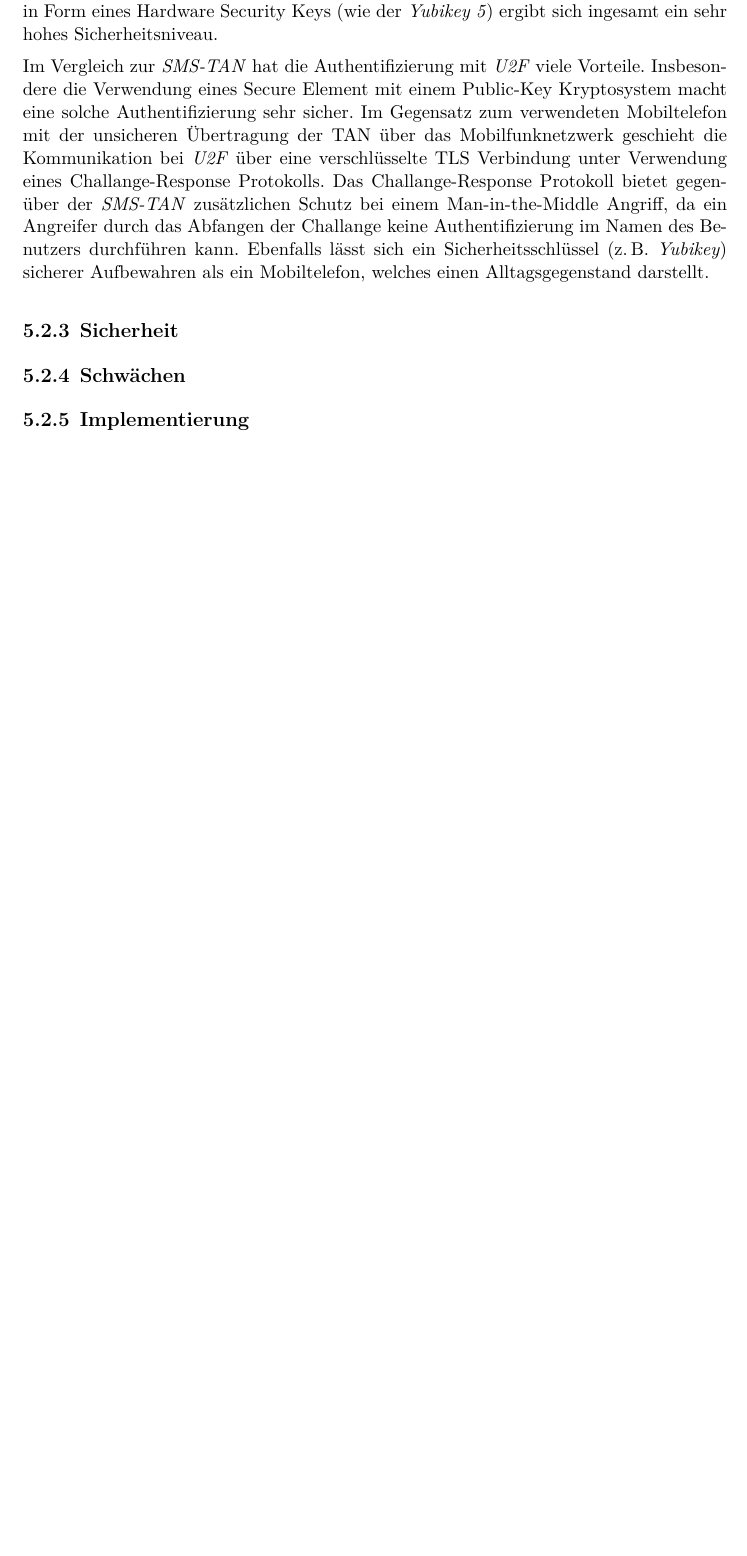
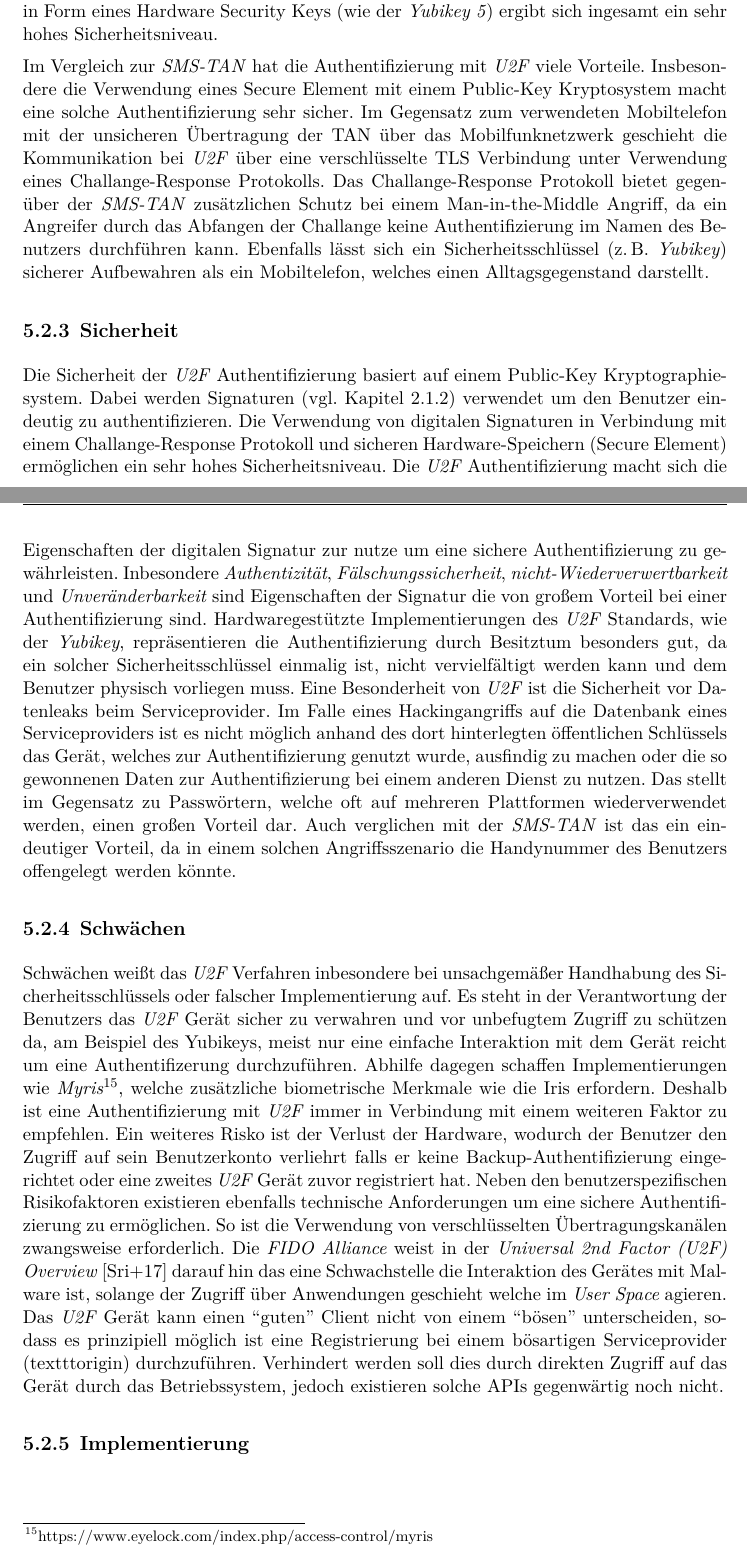
Before and after one commit to PBzdok/Bachelorarbeit, a LaTeX thesis (Bachelorarbeit_Philipp_Bzdok.tex): part of page 60 of 68 before the commit and two parts of pages 60 and 61 of 69 after it, the two joined at a grey line, cut so that both start at the same text, the shorter picture padded with empty space. Compiled offline with XeLaTeX.

Commit message:
U2F Schwächen

```diff
--- a/Bachelorarbeit_Philipp_Bzdok.tex
+++ b/Bachelorarbeit_Philipp_Bzdok.tex
@@ -904,7 +904,9 @@ Die \textit{U2F} Authentifizierung nutzt ein Public-Key Kryptosystem mit nativem
 
 Im Vergleich zur \textit{SMS-TAN} hat die Authentifizierung mit \textit{U2F} viele Vorteile. Insbesondere die Verwendung eines Secure Element mit einem Public-Key Kryptosystem macht eine solche Authentifizierung sehr sicher. Im Gegensatz zum verwendeten Mobiltelefon mit der unsicheren Übertragung der TAN über das Mobilfunknetzwerk geschieht die Kommunikation bei \textit{U2F} über eine verschlüsselte TLS Verbindung unter Verwendung eines Challange-Response Protokolls. Das Challange-Response Protokoll bietet gegenüber der \textit{SMS-TAN} zusätzlichen Schutz bei einem Man-in-the-Middle Angriff, da ein Angreifer durch das Abfangen der Challange keine Authentifizierung im Namen des Benutzers durchführen kann. Ebenfalls lässt sich ein Sicherheitsschlüssel (z.\,B. \textit{Yubikey}) sicherer Aufbewahren als ein Mobiltelefon, welches einen Alltagsgegenstand darstellt.
 \subsection{Sicherheit}
+Die Sicherheit der \textit{U2F} Authentifizierung basiert auf einem Public-Key Kryptographiesystem. Dabei werden Signaturen (vgl. Kapitel \ref{sec:signatur}) verwendet um den Benutzer eindeutig zu authentifizieren. Die Verwendung von digitalen Signaturen in Verbindung mit einem Challange-Response Protokoll und sicheren Hardware-Speichern (Secure Element) ermöglichen ein sehr hohes Sicherheitsniveau. Die \textit{U2F} Authentifizierung macht sich die Eigenschaften der digitalen Signatur zur nutze um eine sichere Authentifizierung zu gewährleisten. Inbesondere \emph{Authentizität}, \emph{Fälschungssicherheit}, \emph{nicht-Wiederverwertbarkeit} und \emph{Unveränderbarkeit} sind Eigenschaften der Signatur die von großem Vorteil bei einer Authentifizierung sind. Hardwaregestützte Implementierungen des \textit{U2F} Standards, wie der \textit{Yubikey}, repräsentieren die Authentifizierung durch Besitztum besonders gut, da ein solcher Sicherheitsschlüssel einmalig ist, nicht vervielfältigt werden kann und dem Benutzer physisch vorliegen muss. Eine Besonderheit von \textit{U2F} ist die Sicherheit vor Datenleaks beim Serviceprovider. Im Falle eines Hackingangriffs auf die Datenbank eines Serviceproviders ist es nicht möglich anhand des dort hinterlegten öffentlichen Schlüssels das Gerät, welches zur Authentifizierung genutzt wurde, ausfindig zu machen oder die so gewonnenen Daten zur Authentifizierung bei einem anderen Dienst zu nutzen. Das stellt im Gegensatz zu Passwörtern, welche oft auf mehreren Plattformen wiederverwendet werden, einen großen Vorteil dar. Auch verglichen mit der \textit{SMS-TAN} ist das ein eindeutiger Vorteil, da in einem solchen Angriffsszenario die Handynummer des Benutzers offengelegt werden könnte.
 \subsection{Schwächen}
+Schwächen weißt das \textit{U2F} Verfahren inbesondere bei unsachgemäßer Handhabung des Sicherheitsschlüssels oder falscher Implementierung auf. Es steht in der Verantwortung der Benutzers das \textit{U2F} Gerät sicher zu verwahren und vor unbefugtem Zugriff zu schützen da, am Beispiel des Yubikeys, meist nur eine einfache Interaktion mit dem Gerät reicht um eine Authentifizerung durchzuführen. Abhilfe dagegen schaffen Implementierungen wie \textit{Myris}\footnote{https://www.eyelock.com/index.php/access-control/myris}, welche zusätzliche biometrische Merkmale wie die Iris erfordern. Deshalb ist eine Authentifizierung mit \textit{U2F} immer in Verbindung mit einem weiteren Faktor zu empfehlen. Ein weiteres Risko ist der Verlust der Hardware, wodurch der Benutzer den Zugriff auf sein Benutzerkonto verliehrt falls er keine Backup-Authentifizierung eingerichtet oder eine zweites \textit{U2F} Gerät zuvor registriert hat. Neben den benutzerspezifischen Risikofaktoren existieren ebenfalls technische Anforderungen um eine sichere Authentifizierung zu ermöglichen. So ist die Verwendung von verschlüsselten Übertragungskanälen zwangsweise erforderlich. Die \textit{FIDO Alliance} weist in der \textit{Universal 2nd Factor (U2F) Overview} \cite{u2fSpec} darauf hin das eine Schwachstelle die Interaktion des Gerätes mit Malware ist, solange der Zugriff über Anwendungen geschieht welche im \textit{User Space} agieren. Das \textit{U2F} Gerät kann einen ``guten'' Client nicht von einem ``bösen'' unterscheiden, sodass es prinzipiell möglich ist eine Registrierung bei einem bösartigen Serviceprovider (texttt{origin}) durchzuführen. Verhindert werden soll dies durch direkten Zugriff auf das Gerät durch das Betriebssystem, jedoch existieren solche APIs gegenwärtig noch nicht.
 \subsection{Implementierung}
 
 \chapter{Ergebnisse}
```
Also changed, not shown: Bachelorarbeit_Philipp_Bzdok.tex (2 more changed lines).
